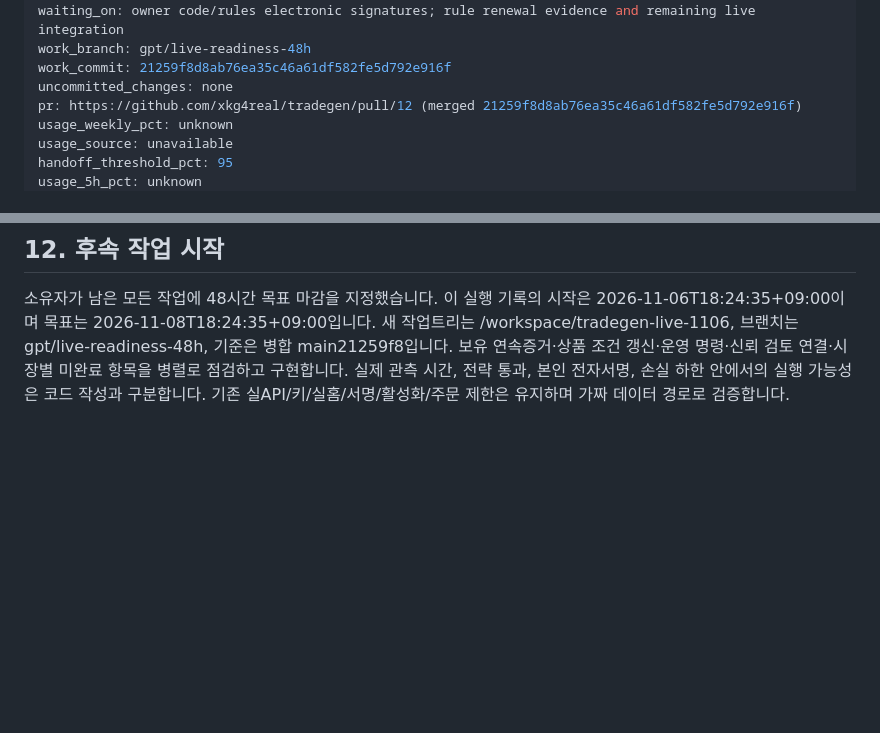
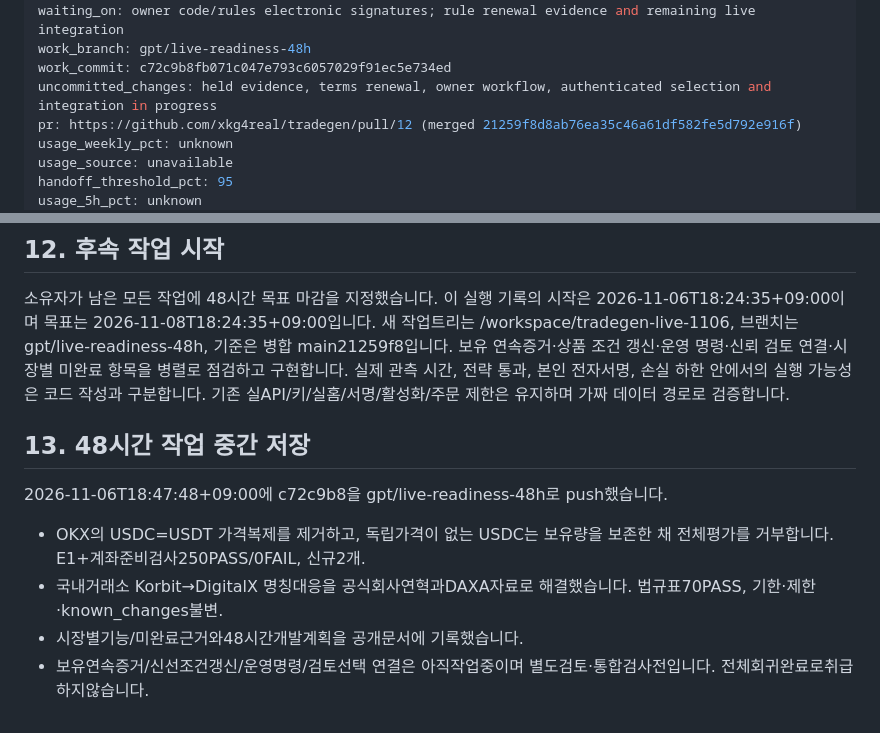
Before and after one commit to xkg4real/tradegen, a Markdown page: CURRENT.md, 2 parts joined by grey strips. GitHub-like rendering; blank space fills up the shorter version.

```diff
--- a/CURRENT.md
+++ b/CURRENT.md
@@ -10,8 +10,8 @@ updated_at: 2026-11-06T18:24:35+09:00
 stale_after_hours: 3
 waiting_on: owner code/rules electronic signatures; rule renewal evidence and remaining live integration
 work_branch: gpt/live-readiness-48h
-work_commit: 21259f8d8ab76ea35c46a61df582fe5d792e916f
-uncommitted_changes: none
+work_commit: c72c9b8fb071c047e793c6057029f91ec5e734ed
+uncommitted_changes: held evidence, terms renewal, owner workflow, authenticated selection and integration in progress
 pr: https://github.com/xkg4real/tradegen/pull/12 (merged 21259f8d8ab76ea35c46a61df582fe5d792e916f)
 usage_weekly_pct: unknown
 usage_source: unavailable
@@ -158,3 +158,11 @@ Cloud의scratch에는가짜검사로그와공식웹자료조사메모만있습
 보유 연속증거·상품 조건 갱신·운영 명령·신뢰 검토 연결·시장별 미완료 항목을 병렬로 점검하고 구현합니다.
 실제 관측 시간, 전략 통과, 본인 전자서명, 손실 하한 안에서의 실행 가능성은 코드 작성과 구분합니다.
 기존 실API/키/실홈/서명/활성화/주문 제한은 유지하며 가짜 데이터 경로로 검증합니다.
+
+## 13. 48시간 작업 중간 저장
+
+2026-11-06T18:47:48+09:00에 c72c9b8을 gpt/live-readiness-48h로 push했습니다.
+- OKX의 USDC=USDT 가격복제를 제거하고, 독립가격이 없는 USDC는 보유량을 보존한 채 전체평가를 거부합니다. E1+계좌준비검사250PASS/0FAIL, 신규2개.
+- 국내거래소 Korbit→DigitalX 명칭대응을 공식회사연혁과DAXA자료로 해결했습니다. 법규표70PASS, 기한·제한·known_changes불변.
+- 시장별기능/미완료근거와48시간개발계획을 공개문서에 기록했습니다.
+- 보유연속증거/신선조건갱신/운영명령/검토선택 연결은 아직작업중이며 별도검토·통합검사전입니다. 전체회귀완료로취급하지않습니다.
```
Also changed, not shown: other parts of CURRENT.md (+2 -2 lines), LEDGER.md (+3 -0 lines).
